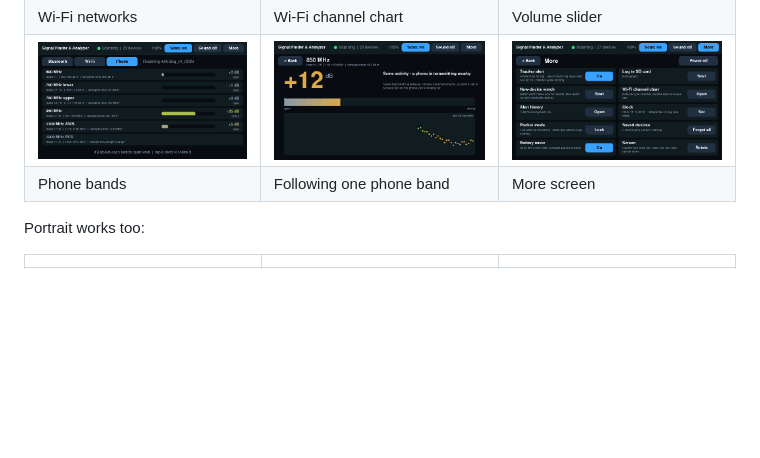
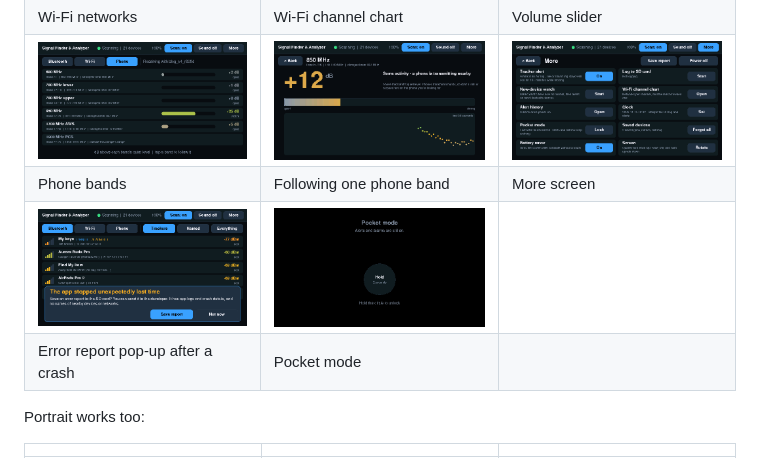
Before and after one commit to mein9/tab5-signal-finder-analyzer, a Markdown page: README.md, the part around the change. GitHub-like rendering; pictures changed too: docs/screenshots/error-report.png (added), docs/screenshots/more.png; blank space fills up the shorter version.

Commit message:
Update screenshots: More screen with Save report, error-report pop-up
Co-Authored-By: Claude Fable 5.2 <noreply@anthropic.com>

```diff
--- a/README.md
+++ b/README.md
@@ -20,6 +20,8 @@ up first at every power-on.
 | Wi-Fi networks | Wi-Fi channel chart | Volume slider |
 | ![Phone bands](docs/screenshots/phone-bands.png) | ![Following one phone band](docs/screenshots/phone-finder.png) | ![More screen](docs/screenshots/more.png) |
 | Phone bands | Following one phone band | More screen |
+| ![Error report pop-up](docs/screenshots/error-report.png) | ![Pocket mode](docs/screenshots/pocket-mode.png) | |
+| Error report pop-up after a crash | Pocket mode | |
 
 Portrait works too:
 
```
Also changed, not shown: 2 other files.
